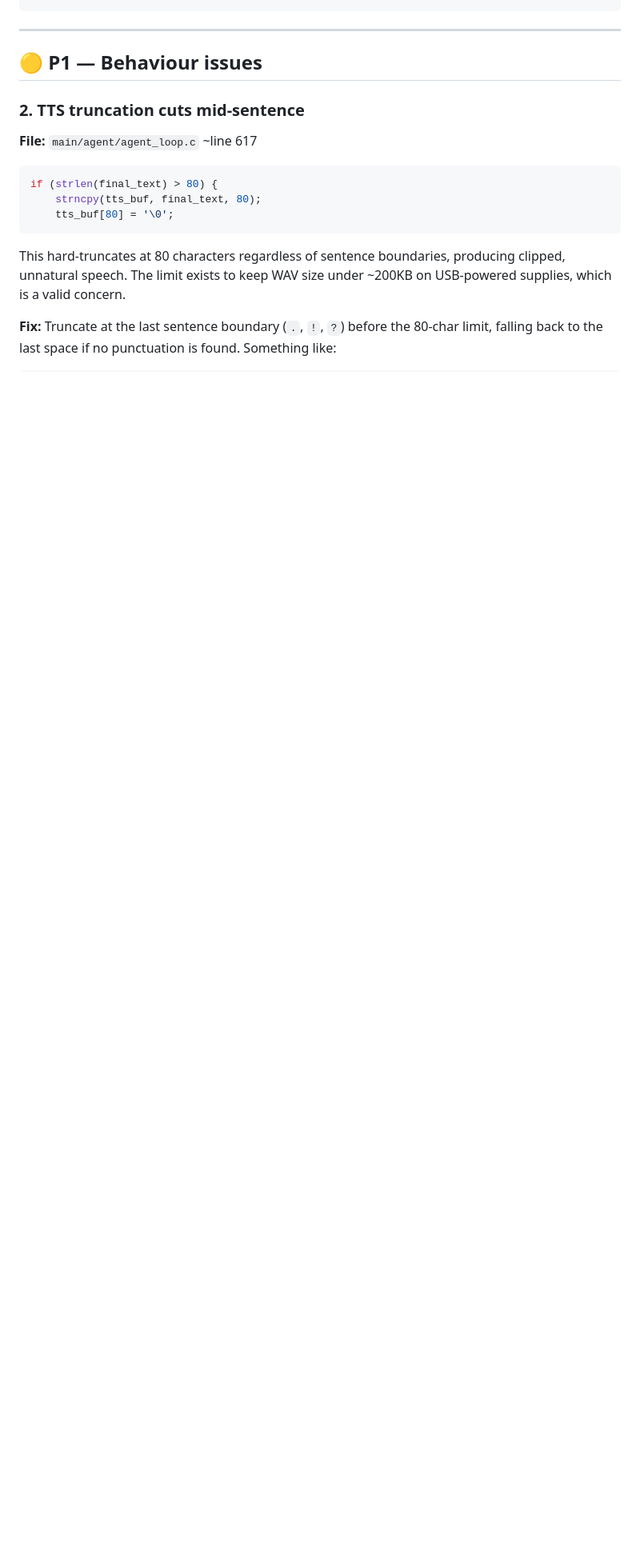
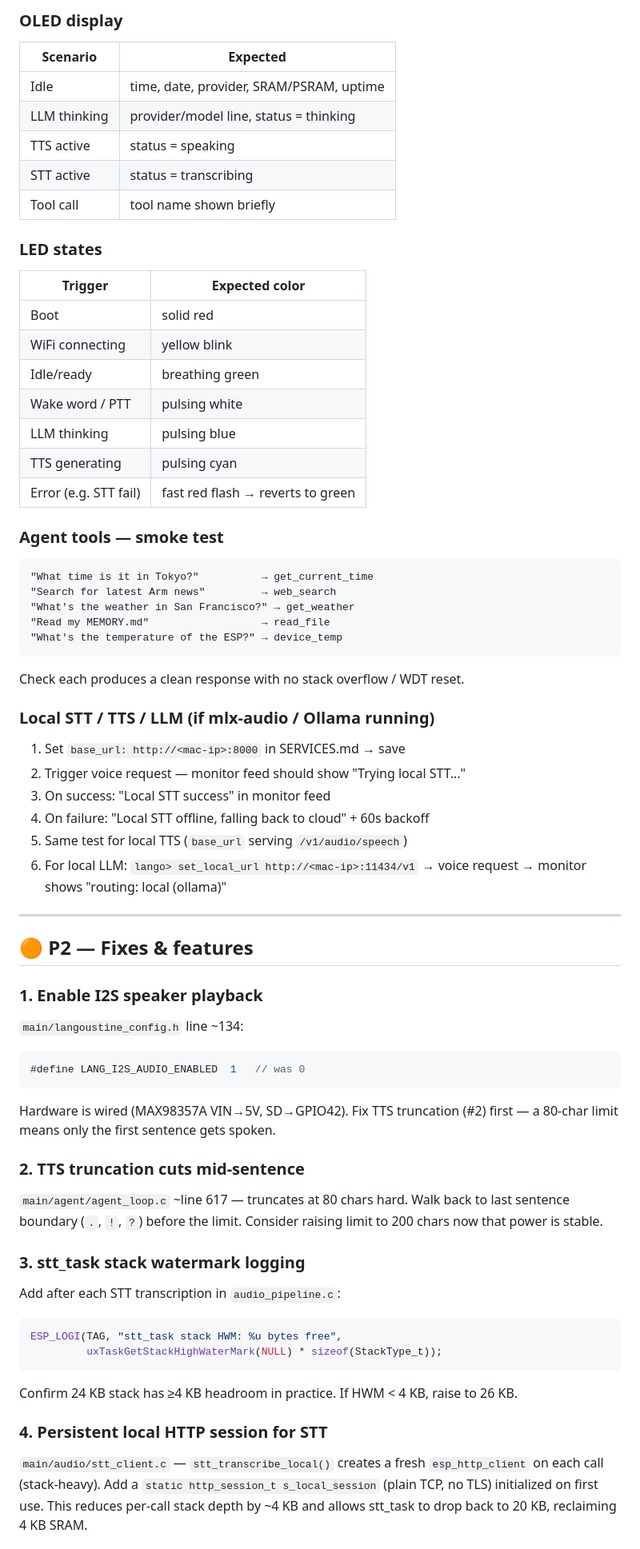
Before and after one commit to jcfield-boop/Lango, a Markdown page: PLAN.md, the part around one of its changes. Shown at 80% size. Drawn GitHub-style; blank space fills up the shorter version.

````diff
--- a/PLAN.md
+++ b/PLAN.md
@@ -78,24 +79,79 @@ on Telegram — it replies with the numeric ID (e.g. `"123456789"`).
+### OLED display
+
+| Scenario | Expected |
+|----------|----------|
+| Idle | time, date, provider, SRAM/PSRAM, uptime |
+| LLM thinking | provider/model line, status = thinking |
+| TTS active | status = speaking |
+| STT active | status = transcribing |
+| Tool call | tool name shown briefly |
+
+### LED states
+
+| Trigger | Expected color |
+|---------|---------------|
+| Boot | solid red |
+| WiFi connecting | yellow blink |
+| Idle/ready | breathing green |
+| Wake word / PTT | pulsing white |
+| LLM thinking | pulsing blue |
+| TTS generating | pulsing cyan |
+| Error (e.g. STT fail) | fast red flash → reverts to green |
+
+### Agent tools — smoke test
+
 ```
+"What time is it in Tokyo?"          → get_current_time
+"Search for latest Arm news"         → web_search
+"What's the weather in San Francisco?" → get_weather
+"Read my MEMORY.md"                  → read_file
+"What's the temperature of the ESP?" → device_temp
+```
+
+Check each produces a clean response with no stack overflow / WDT reset.
+
+### Local STT / TTS / LLM (if mlx-audio / Ollama running)
+
+1. Set `base_url: http://<mac-ip>:8000` in SERVICES.md → save
+2. Trigger voice request — monitor feed should show "Trying local STT..."
+3. On success: "Local STT success" in monitor feed
+4. On failure: "Local STT offline, falling back to cloud" + 60s backoff
+5. Same test for local TTS (`base_url` serving `/v1/audio/speech`)
+6. For local LLM: `lango> set_local_url http://<mac-ip>:11434/v1` → voice request → monitor shows "routing: local (ollama)"
 
 ---
 
-## 🟡 P1 — Behaviour issues
+## 🟠 P2 — Fixes & features
+
+### 1. Enable I2S speaker playback
+
+`main/langoustine_config.h` line ~134:
+```c
+#define LANG_I2S_AUDIO_ENABLED  1   // was 0
+```
+Hardware is wired (MAX98357A VIN→5V, SD→GPIO42). Fix TTS truncation (#2) first —
+a 80-char limit means only the first sentence gets spoken.
 
 ### 2. TTS truncation cuts mid-sentence
 
-**File:** `main/agent/agent_loop.c` ~line 617
+`main/agent/agent_loop.c` ~line 617 — truncates at 80 chars hard.
+Walk back to last sentence boundary (`.`, `!`, `?`) before the limit.
+Consider raising limit to 200 chars now that power is stable.
 
+### 3. stt_task stack watermark logging
+
+Add after each STT transcription in `audio_pipeline.c`:
 ```c
-if (strlen(final_text) > 80) {
-    strncpy(tts_buf, final_text, 80);
-    tts_buf[80] = '\0';
+ESP_LOGI(TAG, "stt_task stack HWM: %u bytes free",
+         uxTaskGetStackHighWaterMark(NULL) * sizeof(StackType_t));
 ```
+Confirm 24 KB stack has ≥4 KB headroom in practice. If HWM < 4 KB, raise to 26 KB.
 
-This hard-truncates at 80 characters regardless of sentence boundaries,
-producing clipped, unnatural speech. The limit exists to keep WAV size under
-~200KB on USB-powered supplies, which is a valid concern.
+### 4. Persistent local HTTP session for STT
 
-**Fix:** Truncate at the last sentence boundary (`.`, `!`, `?`) before the
-80-char limit, falling back to the last space if no punctuation is found.
-Something like:
+`main/audio/stt_client.c` — `stt_transcribe_local()` creates a fresh
+`esp_http_client` on each call (stack-heavy). Add a `static http_session_t
+s_local_session` (plain TCP, no TLS) initialized on first use. This reduces
+per-call stack depth by ~4 KB and allows stt_task to drop back to 20 KB,
+reclaiming 4 KB SRAM.
 
````
Also changed, not shown: other parts of PLAN.md (+85 -191 lines).
